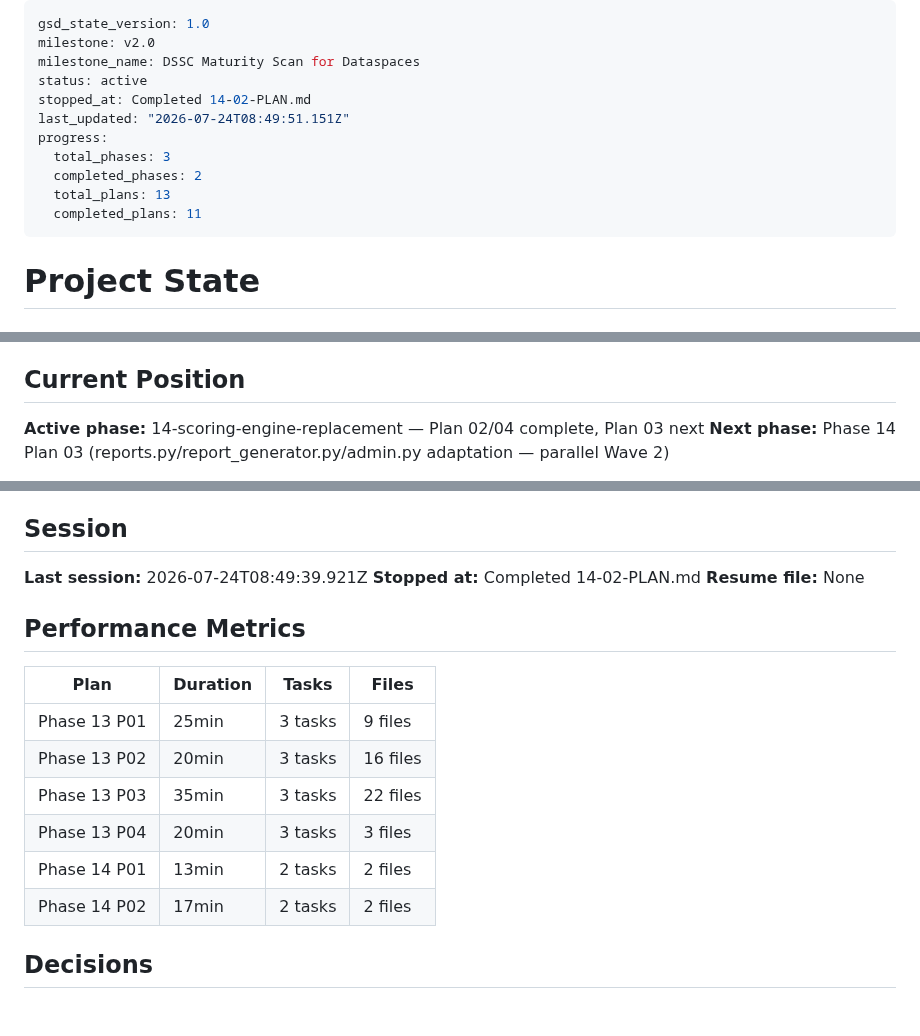
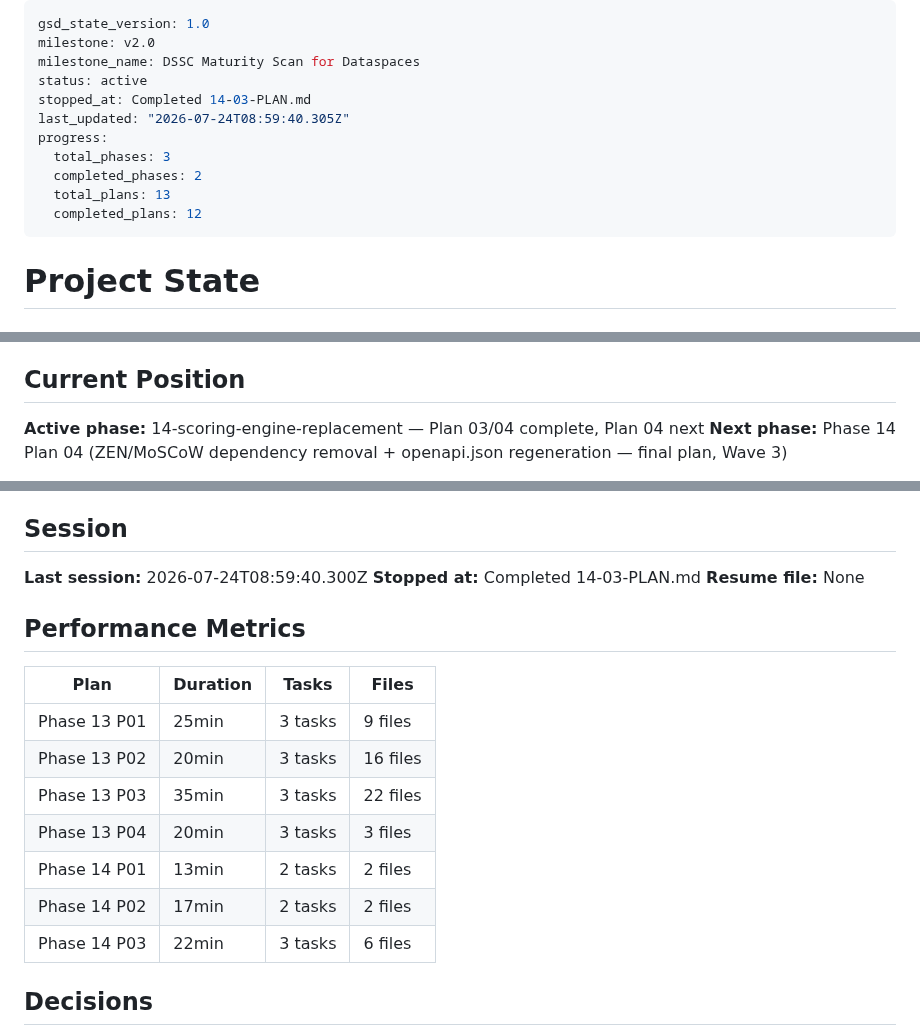
Before and after one commit to DavinciLeon123/DSSC-Maturity-Tool, a Markdown page: .planning/STATE.md, 3 parts joined by grey strips. Drawn GitHub-style; blank space fills up the shorter version.

Commit message:
docs(14-03): complete report-endpoints-and-admin-heatmap-adaptation plan

```diff
--- a/.planning/STATE.md
+++ b/.planning/STATE.md
@@ -3,13 +3,13 @@ gsd_state_version: 1.0
 milestone: v2.0
 milestone_name: DSSC Maturity Scan for Dataspaces
 status: active
-stopped_at: Completed 14-02-PLAN.md
-last_updated: "2026-07-24T08:49:51.151Z"
+stopped_at: Completed 14-03-PLAN.md
+last_updated: "2026-07-24T08:59:40.305Z"
 progress:
   total_phases: 3
   completed_phases: 2
   total_plans: 13
-  completed_plans: 11
+  completed_plans: 12
 ---
 
 # Project State
@@ -38,6 +38,6 @@ See: .planning/PROJECT.md (updated 2026-07-22)
 
 ## Current Position
 
-**Active phase:** 14-scoring-engine-replacement — Plan 02/04 complete, Plan 03 next
-**Next phase:** Phase 14 Plan 03 (reports.py/report_generator.py/admin.py adaptation — parallel Wave 2)
+**Active phase:** 14-scoring-engine-replacement — Plan 03/04 complete, Plan 04 next
+**Next phase:** Phase 14 Plan 04 (ZEN/MoSCoW dependency removal + openapi.json regeneration — final plan, Wave 3)
 
@@ -136,8 +138,8 @@ This session (2026-07-23): Executed Plan 13-04 (hand-written archive-table-split
 
 ## Session
 
-**Last session:** 2026-07-24T08:49:39.921Z
-**Stopped at:** Completed 14-02-PLAN.md
+**Last session:** 2026-07-24T08:59:40.300Z
+**Stopped at:** Completed 14-03-PLAN.md
 **Resume file:** None
 
 ## Performance Metrics
@@ -150,6 +152,7 @@ This session (2026-07-23): Executed Plan 13-04 (hand-written archive-table-split
 | Phase 13 P04 | 20min | 3 tasks | 3 files |
 | Phase 14 P01 | 13min | 2 tasks | 2 files |
 | Phase 14 P02 | 17min | 2 tasks | 2 files |
+| Phase 14 P03 | 22min | 3 tasks | 6 files |
 
 ## Decisions
 
```
Also changed, not shown: other parts of .planning/STATE.md (+5 -1 lines), .planning/ROADMAP.md (+3 -3 lines), 1 other file.
